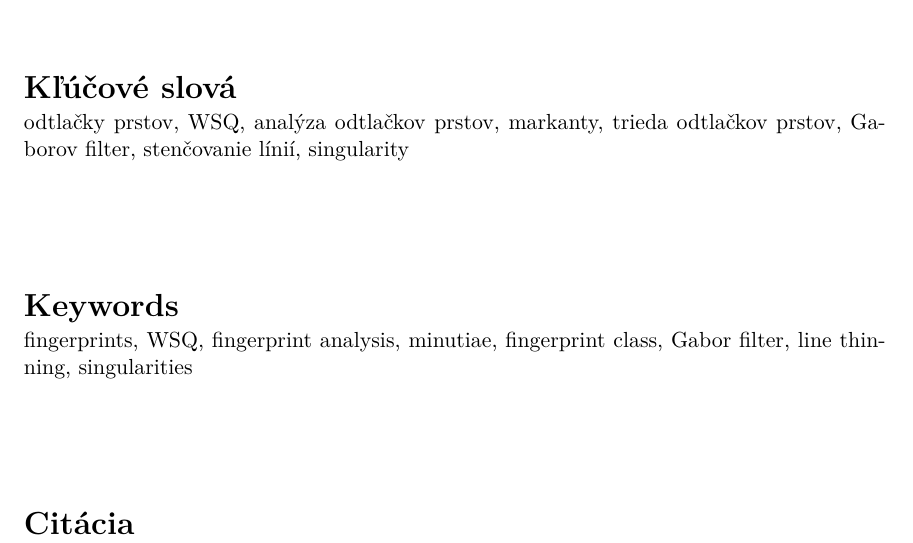
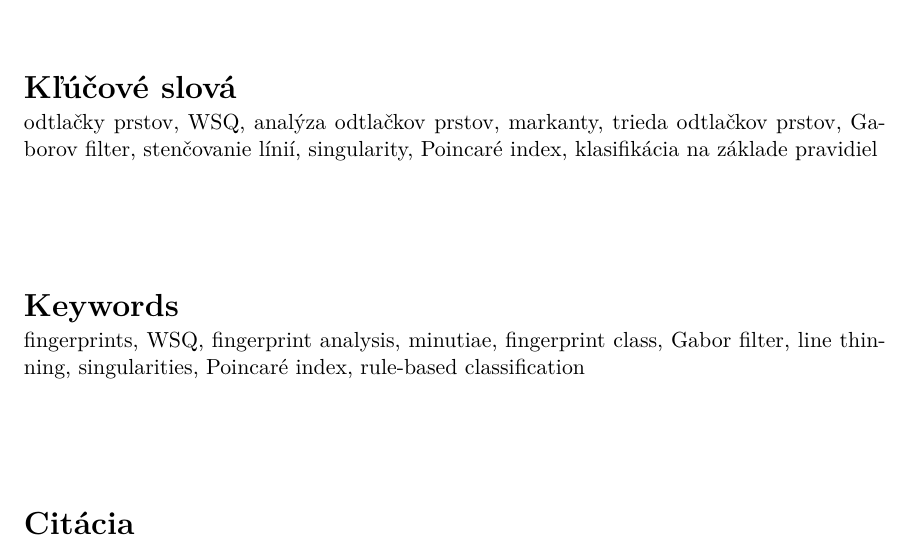
Before and after one commit to pemeth/wsq_editor, a LaTeX thesis (doc/xnemet04.tex): part of page 3 of 58, cut so that both start at the same text. Compiled offline with pdfLaTeX.

Commit message:
Add some more keywords

```diff
--- a/doc/xnemet04.tex
+++ b/doc/xnemet04.tex
@@ -142,8 +142,10 @@
   supervisor.title.p={Ing.},   %titul před jménem (nepovinné) / title before the name (optional)
   supervisor.title.a={Ph.D.},    %titul za jménem (nepovinné) / title after the name (optional)
   % Klíčová slova / keywords
-  keywords.cs={odtlačky prstov, WSQ, analýza odtlačkov prstov, markanty, trieda odtlačkov prstov, Gaborov filter, stenčovanie línií, singularity}, % klíčová slova v českém či slovenském jazyce / keywords in czech or slovak language
-  keywords.en={fingerprints, WSQ, fingerprint analysis, minutiae, fingerprint class, Gabor filter, line thinning, singularities}, % klíčová slova v anglickém jazyce / keywords in english
+  keywords.cs={odtlačky prstov, WSQ, analýza odtlačkov prstov, markanty, trieda odtlačkov prstov, Gaborov filter, stenčovanie línií, singularity,
+  Poincaré index, klasifikácia na základe pravidiel}, % klíčová slova v českém či slovenském jazyce / keywords in czech or slovak language
+  keywords.en={fingerprints, WSQ, fingerprint analysis, minutiae, fingerprint class, Gabor filter, line thinning, singularities,
+  Poincaré index, rule-based classification}, % klíčová slova v anglickém jazyce / keywords in english
   %keywords.en={Here, individual keywords separated by commas will be written in English.},
   % Abstrakt / Abstract
   abstract.cs={Cieľom tejto bakalárskej práce je navrhnúť a implementovať aplikáciu, ktorá je schopná demonštrovať jednotlivé kroky
```
